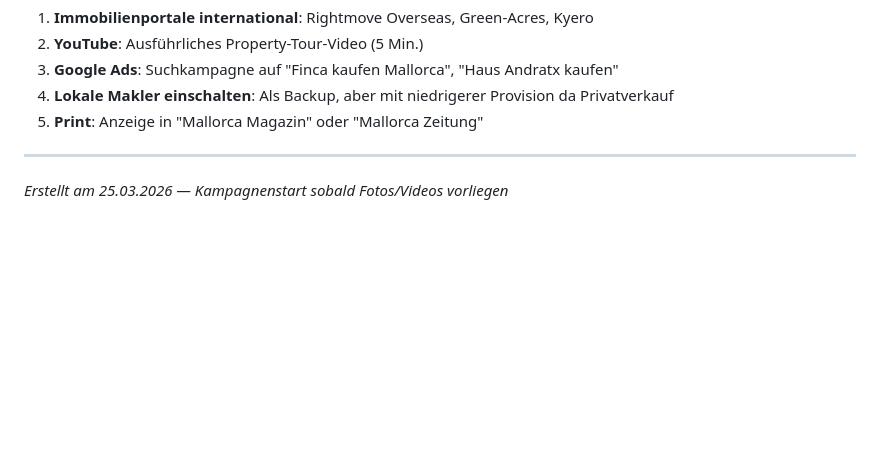
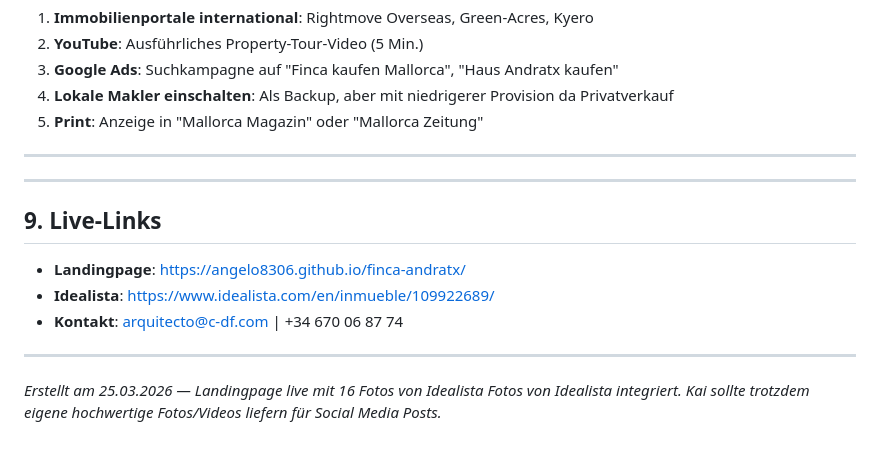
Before and after one commit to Angelo8306/finca-andratx, a Markdown page: KAMPAGNENPLAN.md, the part around the change. GitHub-like rendering; blank space fills up the shorter version.

Commit message:
Update: Live URL, Hero-Fix, Fotos integriert

```diff
--- a/KAMPAGNENPLAN.md
+++ b/KAMPAGNENPLAN.md
@@ -205,4 +205,15 @@ Falls nach 4 Wochen noch kein Käufer:
 
 ---
 
-*Erstellt am 25.03.2026 — Kampagnenstart sobald Fotos/Videos vorliegen*
+---
+
+## 9. Live-Links
+
+- **Landingpage**: https://angelo8306.github.io/finca-andratx/
+- **Idealista**: https://www.idealista.com/en/inmueble/109922689/
+- **Kontakt**: arquitecto@c-df.com | +34 670 06 87 74
+
+---
+
+*Erstellt am 25.03.2026 — Landingpage live mit 16 Fotos von Idealista*
+*Fotos von Idealista integriert. Kai sollte trotzdem eigene hochwertige Fotos/Videos liefern für Social Media Posts.*
```
